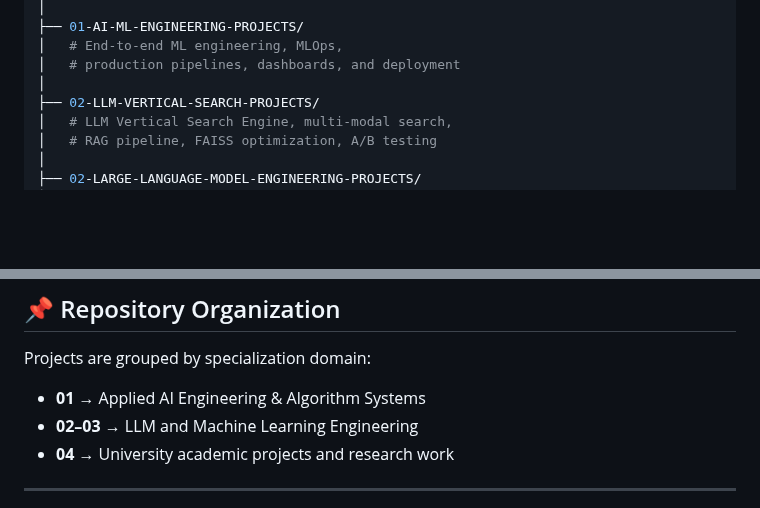
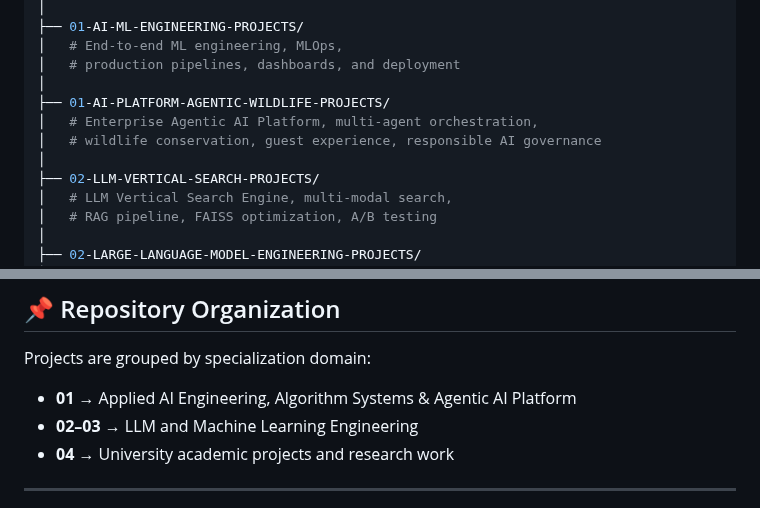
Before and after one commit to ImranDataScientist83/healthcare-covid-analysis, a Markdown page: README.md, 2 parts joined by grey strips. Drawn GitHub-style; blank space fills up the shorter version.

```diff
--- a/README.md
+++ b/README.md
@@ -265,6 +265,10 @@ AI-ML-ALGORITHM-ENGINEERING-PORTFOLIO/
 │   # End-to-end ML engineering, MLOps,
 │   # production pipelines, dashboards, and deployment
 │
+├── 01-AI-PLATFORM-AGENTIC-WILDLIFE-PROJECTS/
+│   # Enterprise Agentic AI Platform, multi-agent orchestration,
+│   # wildlife conservation, guest experience, responsible AI governance
+│
 ├── 02-LLM-VERTICAL-SEARCH-PROJECTS/
 │   # LLM Vertical Search Engine, multi-modal search,
 │   # RAG pipeline, FAISS optimization, A/B testing
@@ -313,7 +317,7 @@ AI-ML-ALGORITHM-ENGINEERING-PORTFOLIO/
 
 Projects are grouped by specialization domain:
 
-- **01** → Applied AI Engineering & Algorithm Systems
+- **01** → Applied AI Engineering, Algorithm Systems & Agentic AI Platform
 - **02–03** → LLM and Machine Learning Engineering
 - **04** → University academic projects and research work
 
```
